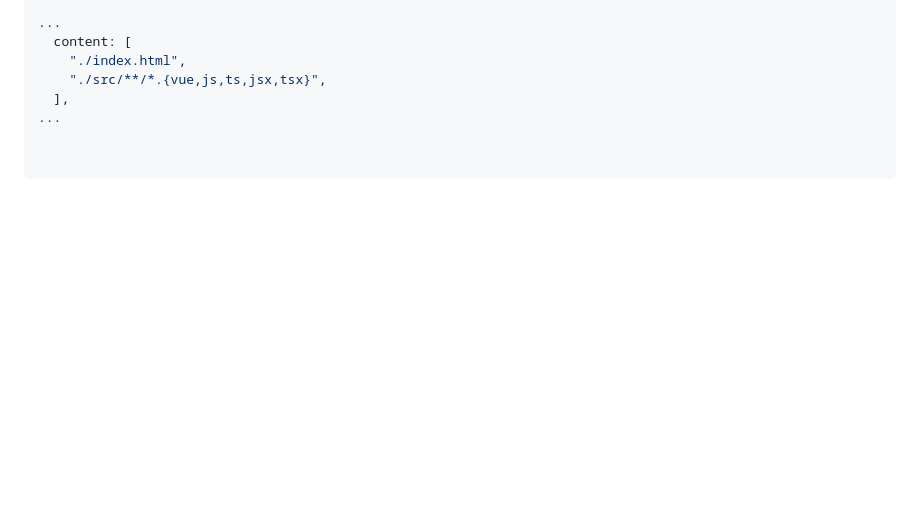
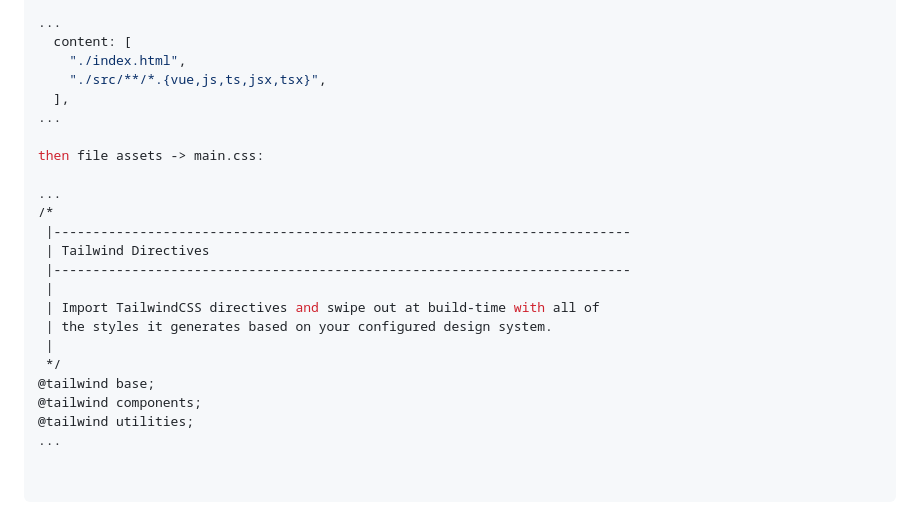
Before and after one commit to doriandarren/splytin.com, a Markdown page: README.md, the part around the change. Drawn GitHub-style; blank space fills up the shorter version.

Commit message:
dd readme

```diff
--- a/README.md
+++ b/README.md
@@ -69,6 +69,23 @@ File tailwind.config.js edit:
     "./index.html",
     "./src/**/*.{vue,js,ts,jsx,tsx}",
   ],
+...
+
+then file assets -> main.css:
+
+...
+/*
+ |--------------------------------------------------------------------------
+ | Tailwind Directives
+ |--------------------------------------------------------------------------
+ |
+ | Import TailwindCSS directives and swipe out at build-time with all of
+ | the styles it generates based on your configured design system.
+ |
+ */
+@tailwind base;
+@tailwind components;
+@tailwind utilities;
 ...
 
 
```
